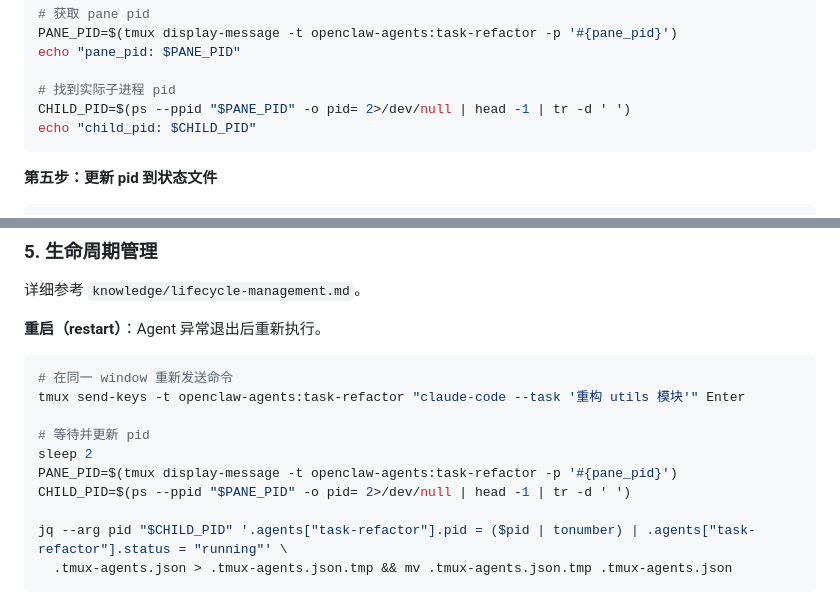
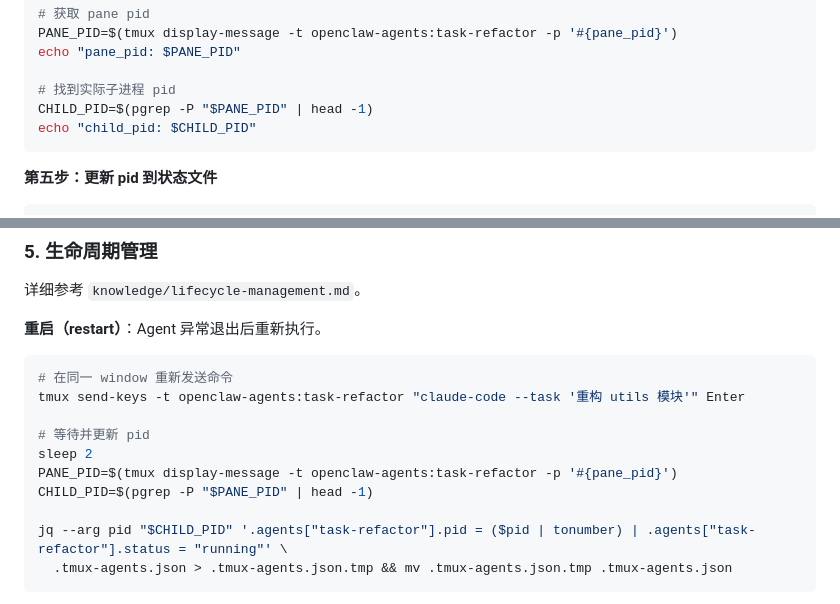
Before and after one commit to SmallRaw/smallraw-skills, a Markdown page: skills/tmux-agent/SKILL.md, 2 parts joined by grey strips. GitHub-like rendering.

Commit message:
fix(tmux-agent): use pgrep -P instead of ps --ppid for cross-platform compatibility

````diff
--- a/skills/tmux-agent/SKILL.md
+++ b/skills/tmux-agent/SKILL.md
@@ -111,7 +111,7 @@ PANE_PID=$(tmux display-message -t openclaw-agents:task-refactor -p '#{pane_pid}
 echo "pane_pid: $PANE_PID"
 
 # 找到实际子进程 pid
-CHILD_PID=$(ps --ppid "$PANE_PID" -o pid= 2>/dev/null | head -1 | tr -d ' ')
+CHILD_PID=$(pgrep -P "$PANE_PID" | head -1)
 echo "child_pid: $CHILD_PID"
 ```
 
@@ -170,7 +170,7 @@ tmux send-keys -t openclaw-agents:task-refactor "claude-code --task '重构 util
 # 等待并更新 pid
 sleep 2
 PANE_PID=$(tmux display-message -t openclaw-agents:task-refactor -p '#{pane_pid}')
-CHILD_PID=$(ps --ppid "$PANE_PID" -o pid= 2>/dev/null | head -1 | tr -d ' ')
+CHILD_PID=$(pgrep -P "$PANE_PID" | head -1)
 
 jq --arg pid "$CHILD_PID" '.agents["task-refactor"].pid = ($pid | tonumber) | .agents["task-refactor"].status = "running"' \
   .tmux-agents.json > .tmux-agents.json.tmp && mv .tmux-agents.json.tmp .tmux-agents.json
````
